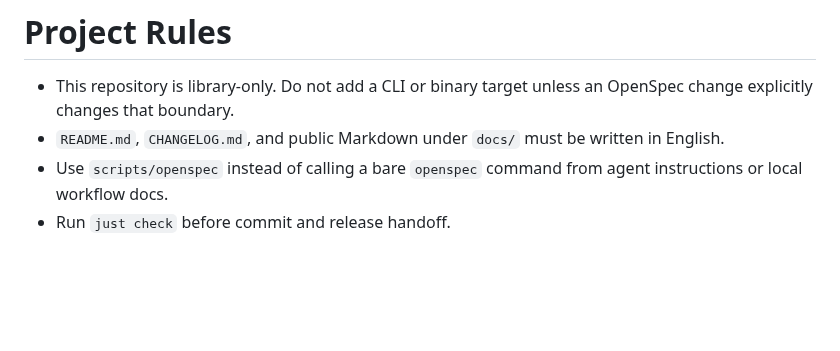
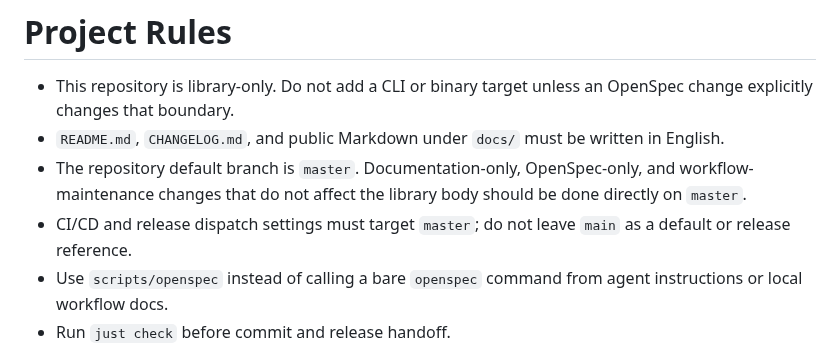
Before and after one commit to HiroyukiFuruno/katana-ast-lint, a Markdown page: AGENTS.md, the part around the change. GitHub-like rendering; blank space fills up the shorter version.

```diff
--- a/AGENTS.md
+++ b/AGENTS.md
@@ -2,6 +2,8 @@
 
 - This repository is library-only. Do not add a CLI or binary target unless an OpenSpec change explicitly changes that boundary.
 - `README.md`, `CHANGELOG.md`, and public Markdown under `docs/` must be written in English.
+- The repository default branch is `master`. Documentation-only, OpenSpec-only, and workflow-maintenance changes that do not affect the library body should be done directly on `master`.
+- CI/CD and release dispatch settings must target `master`; do not leave `main` as a default or release reference.
 - Use `scripts/openspec` instead of calling a bare `openspec` command from agent instructions or local workflow docs.
 - Run `just check` before commit and release handoff.
 - Do not bypass `lefthook`, Clippy, AST lint, or OpenSpec validation.
```
Also changed, not shown: README.md (+173 -16 lines), assets/kal-icon.png (added), 15 other files.
